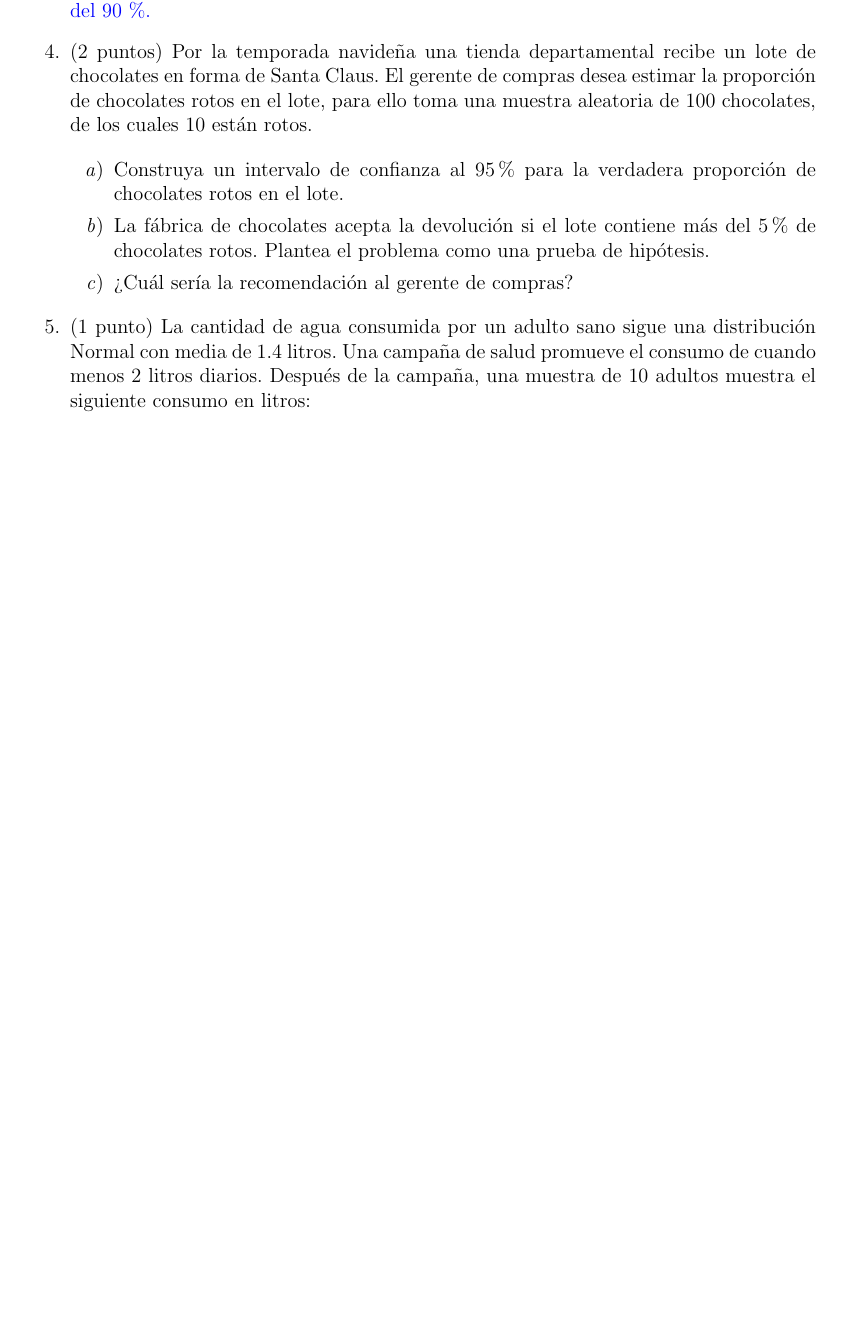
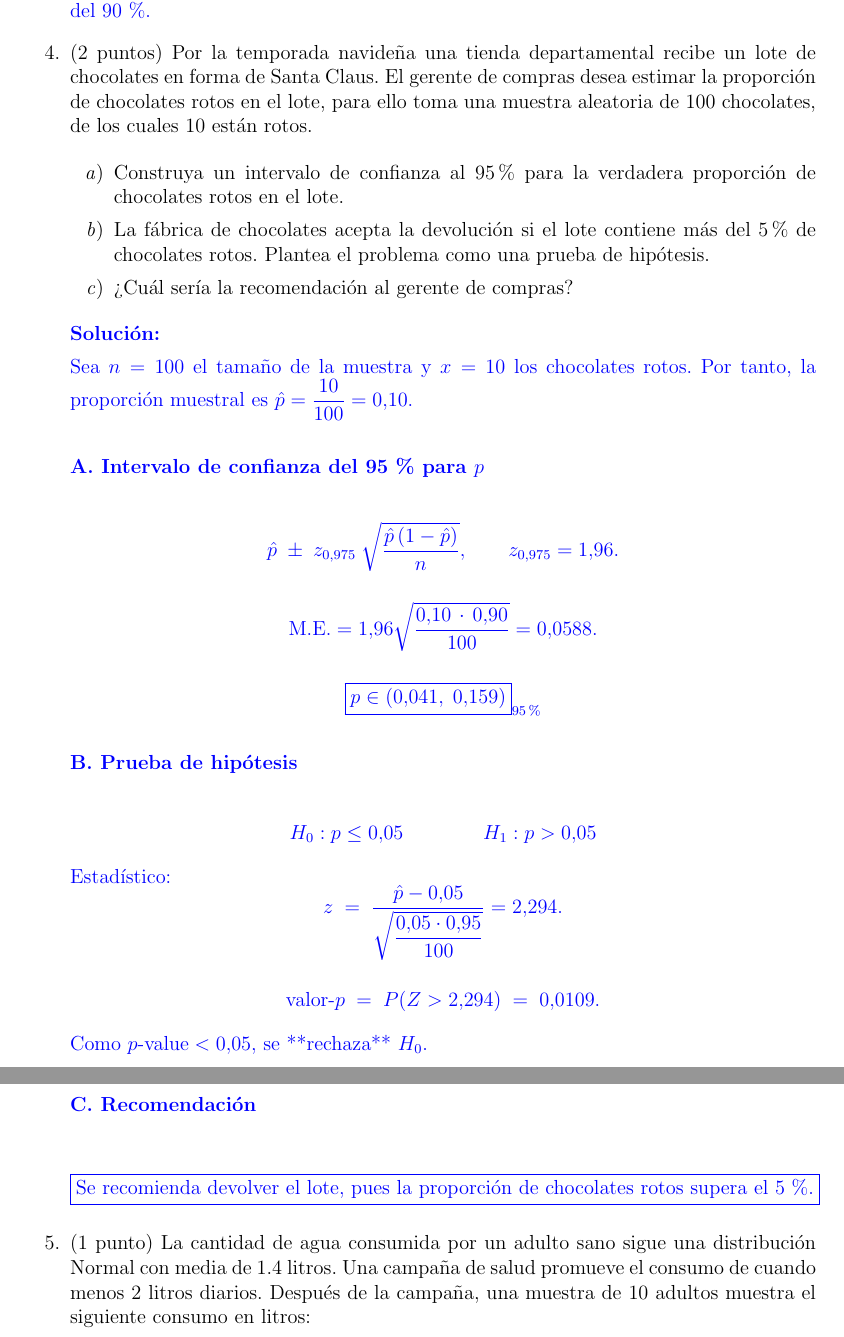
Before and after one commit to enriquegomeztagle/TareaFinal-MCD-Estadistica, a LaTeX document (doc/doc.tex): part of page 5 of 6 before the commit and two parts of pages 5 and 6 of 6 after it, the two joined at a grey line, cut so that both start at the same text, the shorter picture padded with empty space. Compiled offline with pdfLaTeX.

Commit message:
Refactor solutions for statistical exercises, including confidence intervals and hypothesis testing for recovery times and chocolate quality assessment.

```diff
--- a/doc/doc.tex
+++ b/doc/doc.tex
@@ -250,6 +250,64 @@ una confianza del 90\,\%.
 		      \item ¿Cuál sería la recomendación al gerente de compras?
 	      \end{enumerate}
 
+	      \begingroup\color{blue}
+	      \textbf{Solución:}
+
+	      Sea \(n = 100\) el tamaño de la muestra y \(x = 10\) los chocolates rotos.
+	      Por tanto, la proporción muestral es  \(\hat{p} = \dfrac{10}{100} = 0.10.\)
+
+	      %-------------------------------------------------
+	      \subsubsection*{A. Intervalo de confianza del 95\,\% para \(p\)}
+
+	      \[
+		      \hat{p} \;\pm\; z_{0.975}\;
+		      \sqrt{\frac{\hat{p}\,(1-\hat{p})}{n}},
+		      \qquad z_{0.975}=1.96.
+	      \]
+
+	      \[
+		      \text{M.E.}= 1.96
+		      \sqrt{\frac{0.10\,\cdot\,0.90}{100}}
+		      = 0.0588.
+	      \]
+
+	      \[
+		      \boxed{p \in (0.041,\; 0.159)}_{95\%}
+	      \]
+
+	      %-------------------------------------------------
+	      \subsubsection*{B. Prueba de hipótesis}
+
+	      \[
+		      H_0 : p \le 0.05
+		      \qquad\qquad
+		      H_1 : p > 0.05
+	      \]
+
+	      Estadístico:
+	      \[
+		      z \;=\;
+		      \frac{\hat{p}-0.05}{
+			      \sqrt{\dfrac{0.05\cdot0.95}{100}}}
+		      = 2.294.
+	      \]
+
+	      \[
+		      \text{valor-}p \;=\; P(Z>2.294)\;=\;0.0109.
+	      \]
+
+	      Como \(p\text{-value} < 0.05\), se **rechaza** \(H_0\).
+
+	      %-------------------------------------------------
+	      \subsubsection*{C. Recomendación}
+
+	      \[
+		      \boxed{\text{Se recomienda devolver el lote, pues la proporción
+				      de chocolates rotos supera el 5\,\%.}}
+	      \]
+
+	      \endgroup
+
 	\item (1 punto) La cantidad de agua consumida por un adulto sano sigue una distribución Normal con media de 1.4 litros. Una campaña de salud promueve el consumo de cuando menos 2 litros diarios. Después de la campaña, una muestra de 10 adultos muestra el siguiente consumo en litros:
 
 	      \[
```
Also changed, not shown: doc/doc.pdf. Lines whose indentation alone changed are shown as unchanged.
